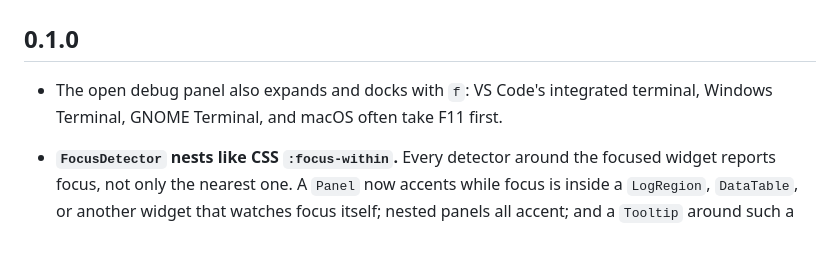
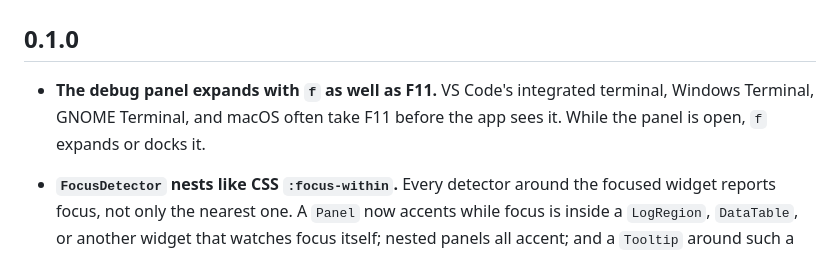
Before and after one commit to danReynolds/fleury, a Markdown page: packages/fleury/CHANGELOG.md, the part around the change. GitHub-like rendering.

Commit message:
Match the debug expand key's changelog entry to the others
Co-Authored-By: Claude Opus 5.5 <noreply@anthropic.com>

```diff
--- a/packages/fleury/CHANGELOG.md
+++ b/packages/fleury/CHANGELOG.md
@@ -2,8 +2,9 @@
 
 ## 0.1.0
 
-- The open debug panel also expands and docks with `f`: VS Code's integrated
-  terminal, Windows Terminal, GNOME Terminal, and macOS often take F11 first.
+- **The debug panel expands with `f` as well as F11.** VS Code's integrated
+  terminal, Windows Terminal, GNOME Terminal, and macOS often take F11 before
+  the app sees it. While the panel is open, `f` expands or docks it.
 
 - **`FocusDetector` nests like CSS `:focus-within`.** Every detector around
   the focused widget reports focus, not only the nearest one. A `Panel` now
```
